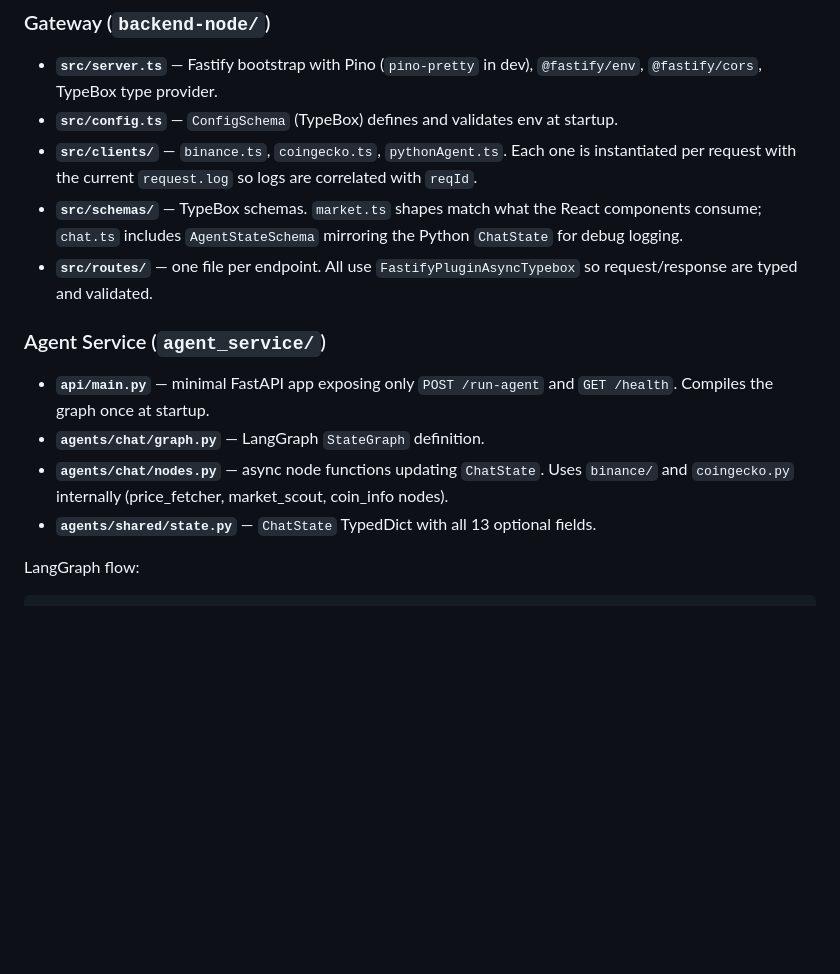
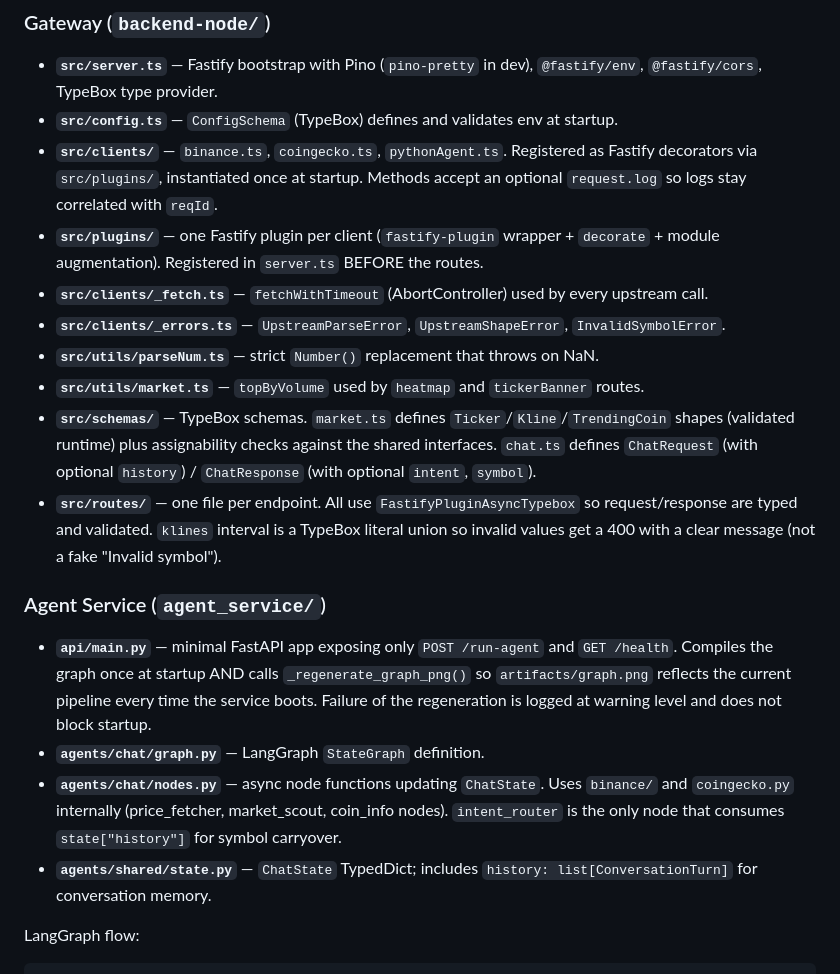
Before and after one commit to pitta1881/Langgraph-binance, a Markdown page: CLAUDE.md, the part around one of its changes. Rendered like a GitHub page; blank space fills up the shorter version.

````diff
--- a/CLAUDE.md
+++ b/CLAUDE.md
@@ -89,16 +89,21 @@ Frontend (Vite :5173)
 
 - **`src/server.ts`** — Fastify bootstrap with Pino (`pino-pretty` in dev), `@fastify/env`, `@fastify/cors`, TypeBox type provider.
 - **`src/config.ts`** — `ConfigSchema` (TypeBox) defines and validates env at startup.
-- **`src/clients/`** — `binance.ts`, `coingecko.ts`, `pythonAgent.ts`. Each one is instantiated per request with the current `request.log` so logs are correlated with `reqId`.
-- **`src/schemas/`** — TypeBox schemas. `market.ts` shapes match what the React components consume; `chat.ts` includes `AgentStateSchema` mirroring the Python `ChatState` for debug logging.
-- **`src/routes/`** — one file per endpoint. All use `FastifyPluginAsyncTypebox` so request/response are typed and validated.
+- **`src/clients/`** — `binance.ts`, `coingecko.ts`, `pythonAgent.ts`. Registered as Fastify decorators via `src/plugins/`, instantiated once at startup. Methods accept an optional `request.log` so logs stay correlated with `reqId`.
+- **`src/plugins/`** — one Fastify plugin per client (`fastify-plugin` wrapper + `decorate` + module augmentation). Registered in `server.ts` BEFORE the routes.
+- **`src/clients/_fetch.ts`** — `fetchWithTimeout` (AbortController) used by every upstream call.
+- **`src/clients/_errors.ts`** — `UpstreamParseError`, `UpstreamShapeError`, `InvalidSymbolError`.
+- **`src/utils/parseNum.ts`** — strict `Number()` replacement that throws on NaN.
+- **`src/utils/market.ts`** — `topByVolume` used by `heatmap` and `tickerBanner` routes.
+- **`src/schemas/`** — TypeBox schemas. `market.ts` defines `Ticker`/`Kline`/`TrendingCoin` shapes (validated runtime) plus assignability checks against the shared interfaces. `chat.ts` defines `ChatRequest` (with optional `history`) / `ChatResponse` (with optional `intent`, `symbol`).
+- **`src/routes/`** — one file per endpoint. All use `FastifyPluginAsyncTypebox` so request/response are typed and validated. `klines` interval is a TypeBox literal union so invalid values get a 400 with a clear message (not a fake "Invalid symbol").
 
 ### Agent Service (`agent_service/`)
 
-- **`api/main.py`** — minimal FastAPI app exposing only `POST /run-agent` and `GET /health`. Compiles the graph once at startup.
+- **`api/main.py`** — minimal FastAPI app exposing only `POST /run-agent` and `GET /health`. Compiles the graph once at startup AND calls `_regenerate_graph_png()` so `artifacts/graph.png` reflects the current pipeline every time the service boots. Failure of the regeneration is logged at warning level and does not block startup.
 - **`agents/chat/graph.py`** — LangGraph `StateGraph` definition.
-- **`agents/chat/nodes.py`** — async node functions updating `ChatState`. Uses `binance/` and `coingecko.py` internally (price_fetcher, market_scout, coin_info nodes).
-- **`agents/shared/state.py`** — `ChatState` TypedDict with all 13 optional fields.
+- **`agents/chat/nodes.py`** — async node functions updating `ChatState`. Uses `binance/` and `coingecko.py` internally (price_fetcher, market_scout, coin_info nodes). `intent_router` is the only node that consumes `state["history"]` for symbol carryover.
+- **`agents/shared/state.py`** — `ChatState` TypedDict; includes `history: list[ConversationTurn]` for conversation memory.
 
 LangGraph flow:
 ```
````
Also changed, not shown: other parts of CLAUDE.md (+24 -6 lines).
